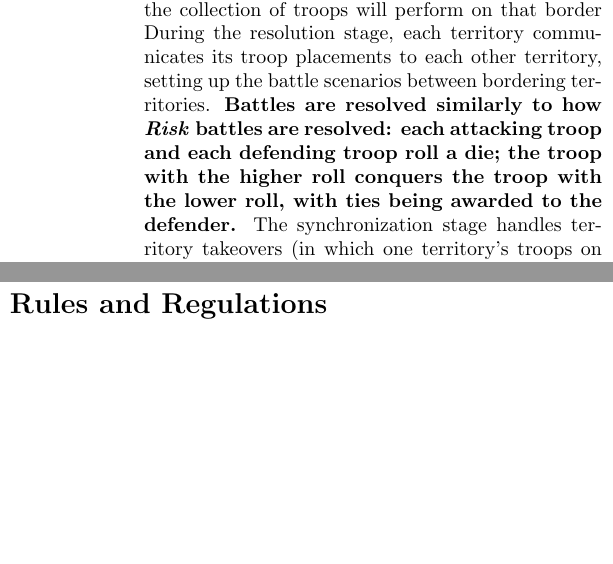
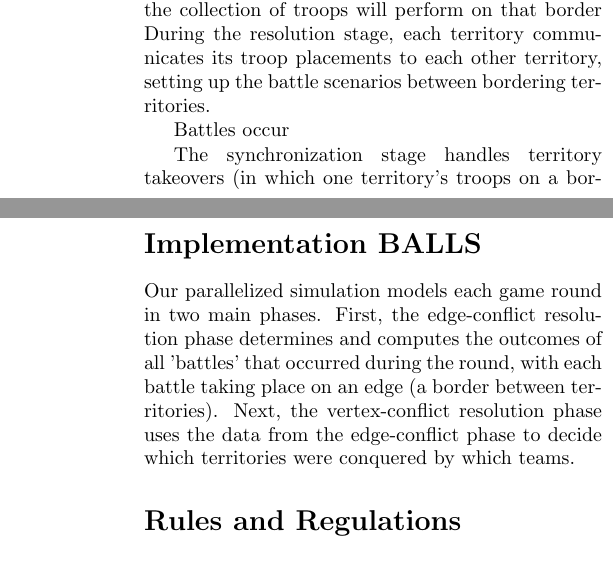
Before and after one commit to szabodabo/Risky-Business, a LaTeX paper (writeup.tex): two parts of the columns of page 1 of 2 before the commit and two parts of the columns of pages 1 and 2 of 2 after it, joined at a grey line, cut so that both start at the same text, the shorter picture padded with empty space. Compiled offline with pdfLaTeX.

```diff
--- a/writeup.tex
+++ b/writeup.tex
@@ -35,7 +39,10 @@
 		The game is turn-based, with two stages comprising each turn: the decision stage and the resolution stage.
 		During the decision stage, each territory chooses to place troops on borders; a territory must choose how many of its troops are to be placed on each of its borders and what action (attack or defend) the collection of troops will perform on that border
 		During the resolution stage, each territory communicates its troop placements to each other territory, setting up the battle scenarios between bordering territories.
-		\textbf{Battles are resolved similarly to how \emph{Risk} battles are resolved: each attacking troop and each defending troop roll a die; the troop with the higher roll conquers the troop with the lower roll, with ties being awarded to the defender.}
+
+		Battles occur
+
+
 		The synchronization stage handles territory takeovers (in which one territory's troops on a border conquer all of the other's troops, leading the conquered territory to potentially become a part of the conquering territory's team), troop reinforcements, and the communication of all updated team information and total troop counts from all territories to all other territories.
 
 		The game terminates if, at the end of a turn, one of three conditions are met: either every territory is controlled by one team, there exists a single territory or no territory that has a nonzero number of troops remaining, or a user-supplied maximum number of turns has been reached.
@@ -43,6 +50,11 @@
 
 		\section*{Related Work}
 		Proin scelerisque urna et velit rutrum non feugiat nibh luctus. Aliquam posuere viverra lectus ut varius. Nam at erat tellus. Donec sed consectetur felis. Praesent at justo sit amet est vehicula pharetra viverra et magna. Nulla dignissim consectetur facilisis. Vestibulum a dui ligula. Nullam ornare sollicitudin molestie. Integer fringilla lacus ut metus lobortis mollis. Fusce magna velit, pulvinar a molestie vel, cursus et lorem. Phasellus semper pellentesque turpis eget faucibus. Proin at neque eu neque elementum sollicitudin vitae sit amet nunc. Etiam nec erat ut enim sagittis facilisis. Curabitur sollicitudin convallis arcu sit amet dignissim. Pellentesque habitant morbi tristique senectus et netus et malesuada fames ac turpis egestas.
+
+		\section*{Implementation BALLS}
+		Our parallelized simulation models each game round in two main phases.
+		First, the edge-conflict resolution phase determines and computes the outcomes of all 'battles' that occurred during the round, with each battle taking place on an edge (a border between territories).
+		Next, the vertex-conflict resolution phase uses the data from the edge-conflict phase to decide which territories were conquered by which teams.
 
 		\section*{Rules and Regulations}
 
```
Also changed, not shown: writeup.tex (6 more changed lines), 1 other file.
